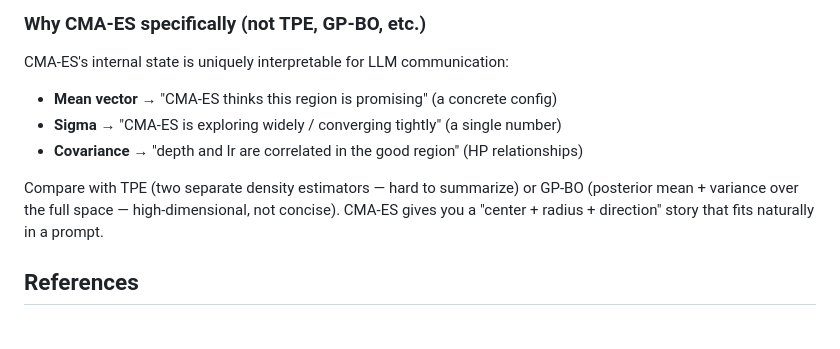
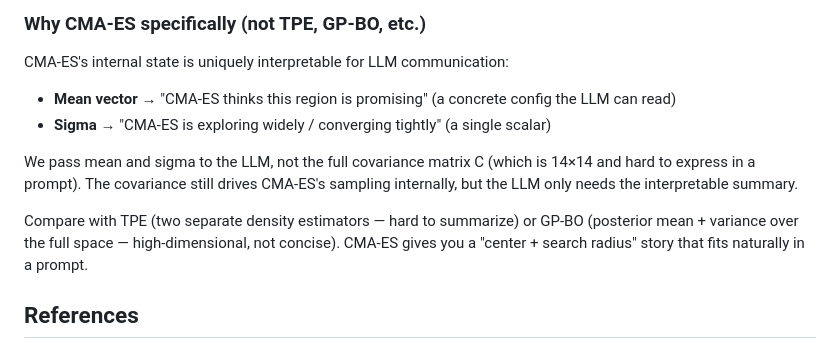
Before and after one commit to ferreirafabio/autoresearch-automl, a Markdown page: cma-es-llm.md, the part around the change. Drawn GitHub-style.

Commit message:
Fix cma-es-llm.md: clarify we pass mean+sigma to LLM, not covariance matrix

```diff
--- a/cma-es-llm.md
+++ b/cma-es-llm.md
@@ -70,11 +70,12 @@ CMA-ES + LLM operates at the search-space level: the LLM directly suggests HP co
 ### Why CMA-ES specifically (not TPE, GP-BO, etc.)
 
 CMA-ES's internal state is uniquely interpretable for LLM communication:
-- **Mean vector** → "CMA-ES thinks this region is promising" (a concrete config)
-- **Sigma** → "CMA-ES is exploring widely / converging tightly" (a single number)
-- **Covariance** → "depth and lr are correlated in the good region" (HP relationships)
+- **Mean vector** → "CMA-ES thinks this region is promising" (a concrete config the LLM can read)
+- **Sigma** → "CMA-ES is exploring widely / converging tightly" (a single scalar)
 
-Compare with TPE (two separate density estimators — hard to summarize) or GP-BO (posterior mean + variance over the full space — high-dimensional, not concise). CMA-ES gives you a "center + radius + direction" story that fits naturally in a prompt.
+We pass mean and sigma to the LLM, not the full covariance matrix C (which is 14×14 and hard to express in a prompt). The covariance still drives CMA-ES's sampling internally, but the LLM only needs the interpretable summary.
+
+Compare with TPE (two separate density estimators — hard to summarize) or GP-BO (posterior mean + variance over the full space — high-dimensional, not concise). CMA-ES gives you a "center + search radius" story that fits naturally in a prompt.
 
 ## References
 
```
Also changed, not shown: assets/progress_llambo.png, assets/progress_llambo_original.png.
